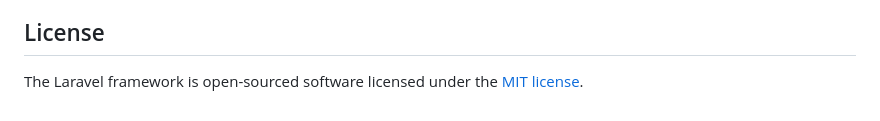
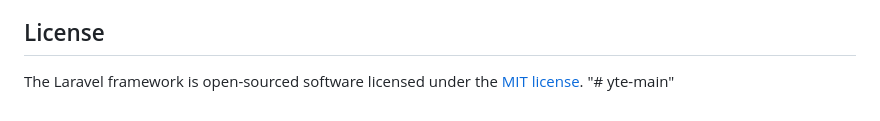
Before and after one commit to duytuan-97/yte-main, a Markdown page: README.md, the part around the change. Drawn GitHub-style.

```diff
--- a/README.md
+++ b/README.md
@@ -64,3 +64,4 @@ If you discover a security vulnerability within Laravel, please send an e-mail t
 ## License
 
 The Laravel framework is open-sourced software licensed under the [MIT license](https://opensource.org/licenses/MIT).
+"# yte-main"
```
